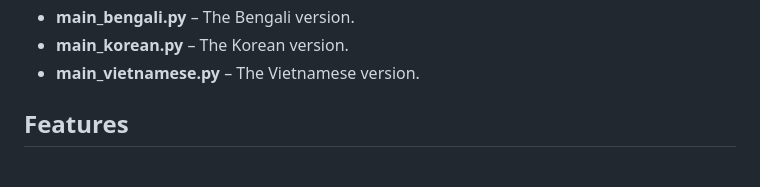
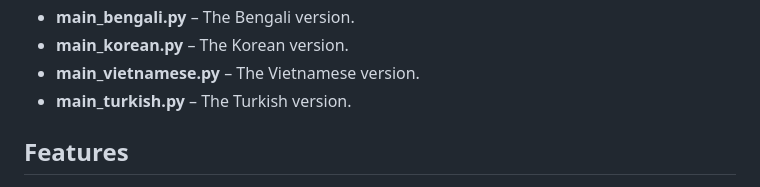
Before and after one commit to bocaletto-luca/FileIntegrityChecker, a Markdown page: README.md, the part around the change. Drawn GitHub-style.

```diff
--- a/README.md
+++ b/README.md
@@ -16,6 +16,7 @@ FileIntegrityChecker is a Linux application written in Python with a Tkinter GUI
 - **main_bengali.py** – The Bengali version.
 - **main_korean.py** – The Korean version.
 - **main_vietnamese.py** – The Vietnamese version.
+- **main_turkish.py** – The Turkish version.
 
 ## Features
 
```
